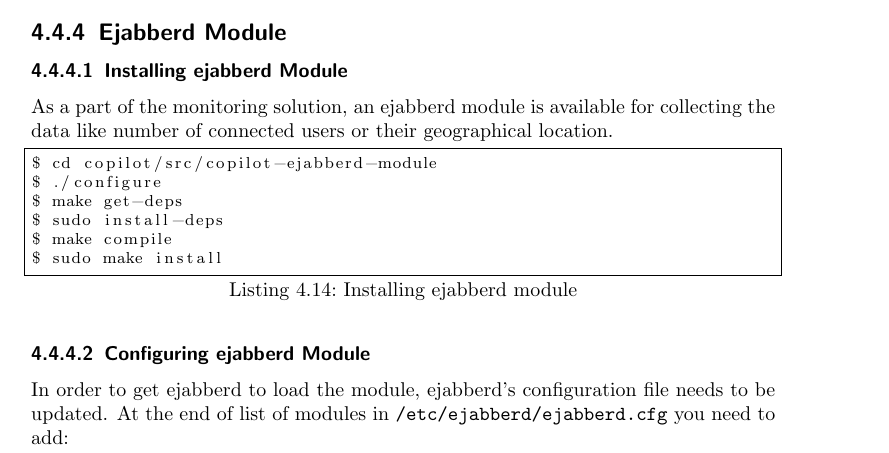
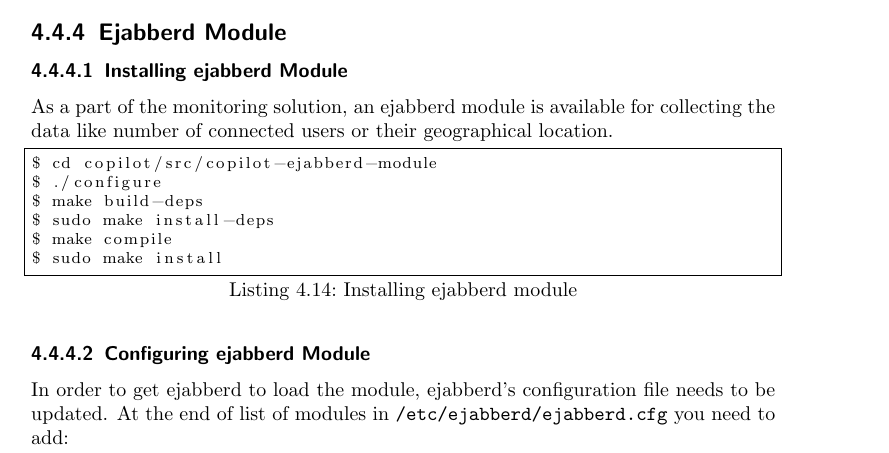
Before and after one commit to artemharutyunyan/copilot, a LaTeX document (doc/copilot-tr/copilotTechRep.tex, which reads doc/copilot-tr/content/deployment.tex): part of page 29 of 35, cut so that both start at the same text. Compiled offline with pdfLaTeX.

Commit message:
Fixed typos in the docs and missing tabulators in Makefiles

```diff
--- a/doc/copilot-tr/content/deployment.tex
+++ b/doc/copilot-tr/content/deployment.tex
@@ -272,8 +272,8 @@
 \begin{lstlisting}
 $ cd copilot/src/copilot-ejabberd-module
 $ ./configure
-$ make get-deps
-$ sudo install-deps
+$ make build-deps
+$ sudo make install-deps
 $ make compile
 $ sudo make install
 \end{lstlisting}
```
Also changed, not shown: doc/copilot-tr/copilotTechRep.pdf, 2 other files.
